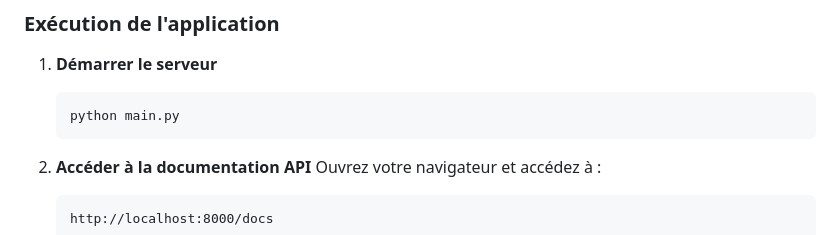
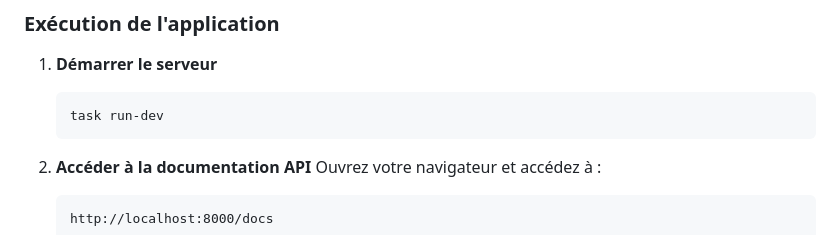
Before and after one commit to didlawowo/workload-scheduler, a Markdown page: documentation/db.md, the part around the change. Drawn GitHub-style.

````diff
--- a/documentation/db.md
+++ b/documentation/db.md
@@ -69,7 +69,7 @@ Avant de commencer, assurez-vous d'avoir installé :
 1. **Démarrer le serveur**
 
    ```bash
-   python main.py
+   task run-dev
    ```
 
 2. **Accéder à la documentation API**
````
